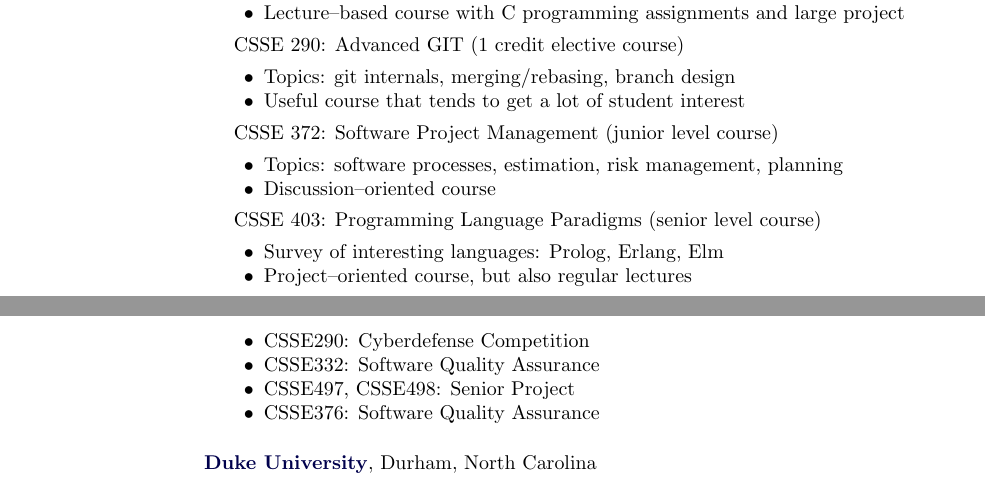
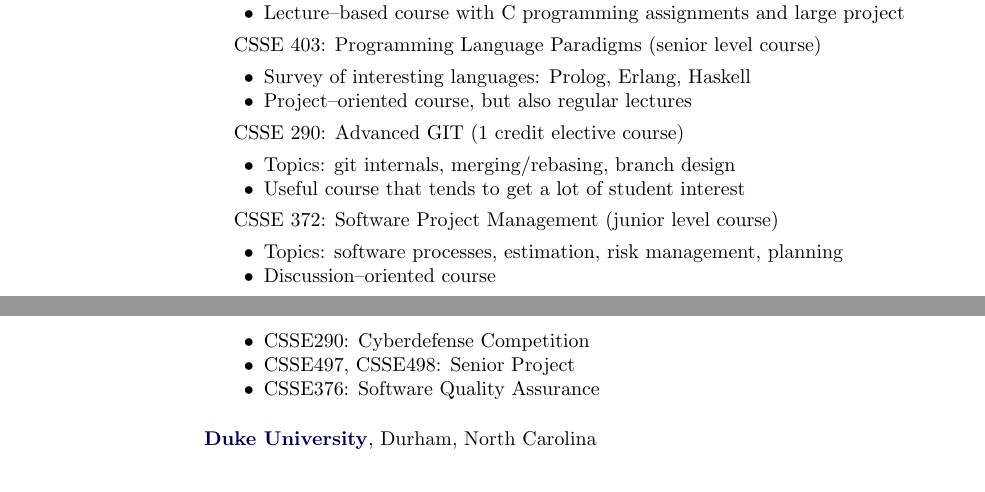
Before and after one commit to hewner/hewner.github.io, a LaTeX CV (cv/cv2.tex): two parts of pages 1 and 2 of 4, joined at a grey line, cut so that both start at the same text. Compiled offline with pdfLaTeX.

Commit message:
updating cv

```diff
--- a/cv/cv2.tex
+++ b/cv/cv2.tex
@@ -312,6 +312,12 @@ Terre Haute, Indiana
     \item Lecture--based course with C programming assignments and large project
     \end{innerlist}
 
+    CSSE 403: Programming Language Paradigms (senior level course)
+    \begin{innerlist}
+    \item Survey of interesting languages: Prolog, Erlang, Haskell
+    \item Project--oriented course, but also regular lectures
+    \end{innerlist}
+
     CSSE 290: Advanced GIT (1 credit elective course)
     \begin{innerlist}
     \item Topics: git internals, merging/rebasing, branch design
@@ -324,18 +330,11 @@ Terre Haute, Indiana
     \item Discussion--oriented course
     \end{innerlist}
 
-    CSSE 403: Programming Language Paradigms (senior level course)
-    \begin{innerlist}
-    \item Survey of interesting languages: Prolog, Erlang, Elm
-    \item Project--oriented course, but also regular lectures
-    \end{innerlist}
-
     Also Taught
     \begin{innerlist}
     \item CSSE375: Software Construction and Evolution
     \item CSSE333: Databases
     \item CSSE290: Cyberdefense Competition
-    \item CSSE332: Software Quality Assurance
     \item CSSE497, CSSE498: Senior Project
     \item CSSE376: Software Quality Assurance
     \end{innerlist}
```
Also changed, not shown: about_me.md (+2 -2 lines), cv/cv2.pdf.
